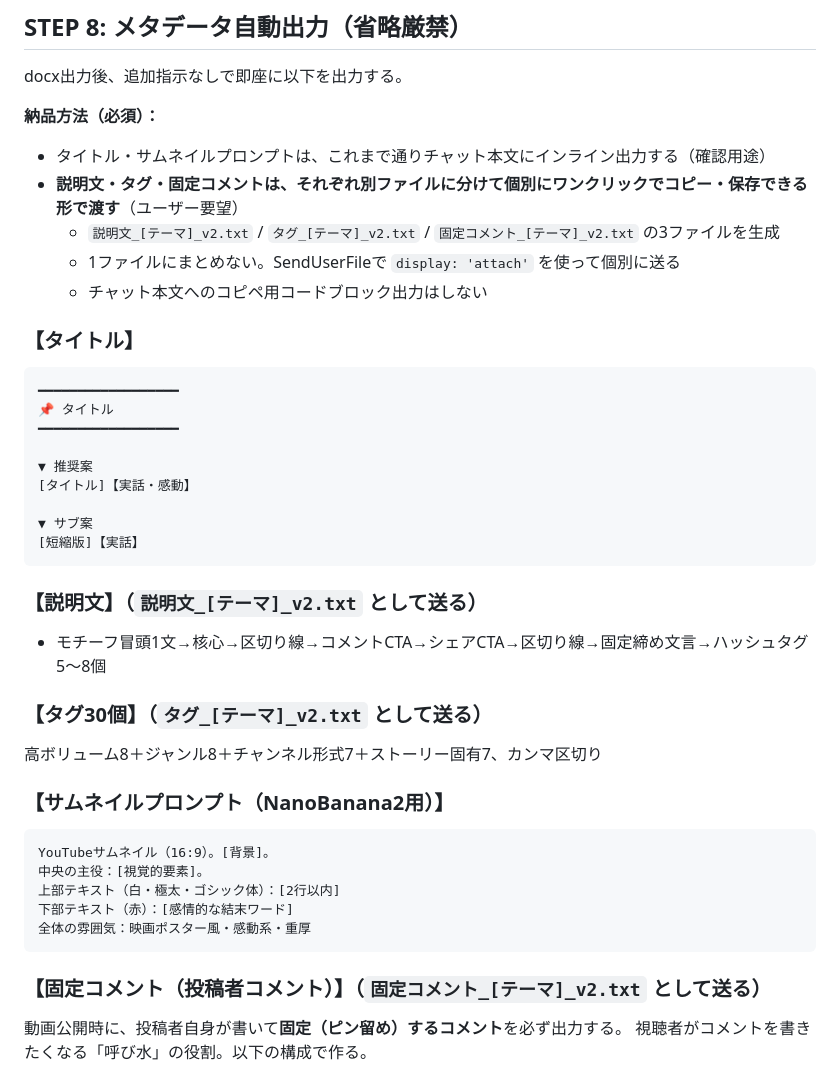
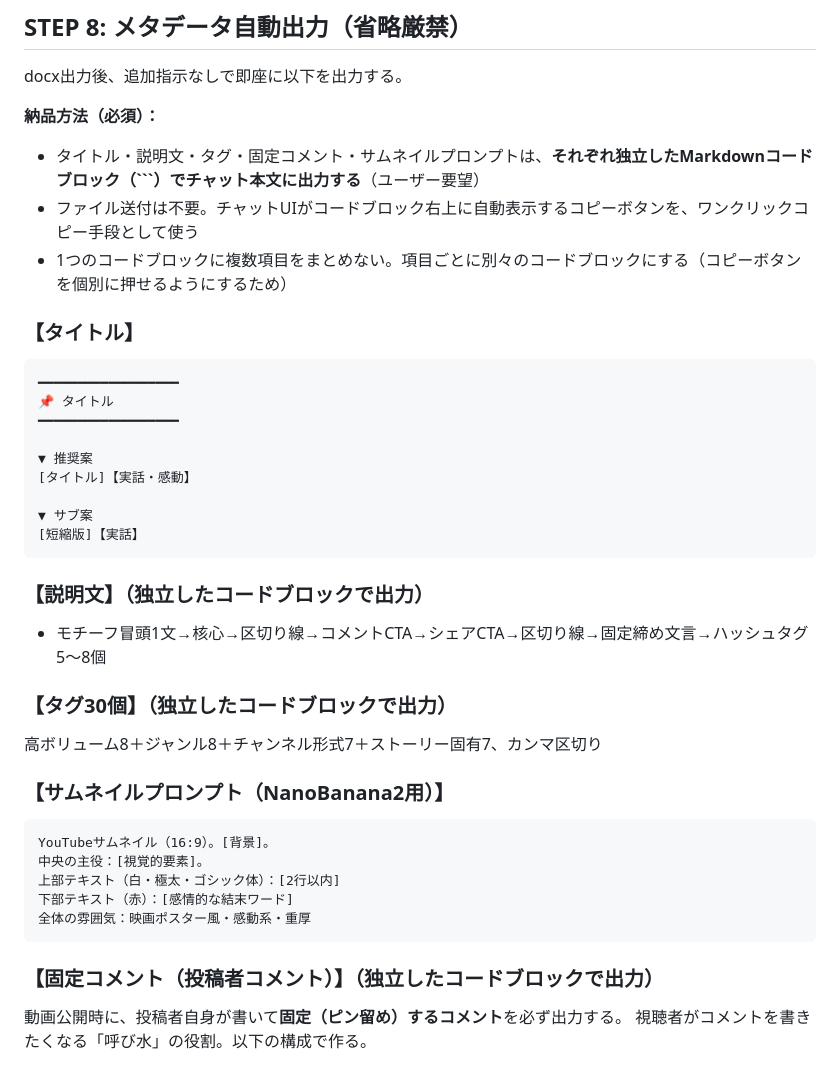
Before and after one commit to kokeko2ko-ui/my-project, a Markdown page: .claude/skills/kandou-master.md, the part around the change. Rendered like a GitHub page.

Commit message:
STEP8メタデータの納品方式をコードブロック形式に変更（右上コピーボタンでワンクリックコピー）
Co-Authored-By: Claude Sonnet 5 <noreply@anthropic.com>
Claude-Session: https://claude.ai/code/session_017uj6fRtWHZbpoZr8kvBPB7

````diff
--- a/.claude/skills/kandou-master.md
+++ b/.claude/skills/kandou-master.md
@@ -248,11 +248,9 @@ v1 vs v2 比較表
 docx出力後、追加指示なしで即座に以下を出力する。
 
 **納品方法（必須）：**
-- タイトル・サムネイルプロンプトは、これまで通りチャット本文にインライン出力する（確認用途）
-- **説明文・タグ・固定コメントは、それぞれ別ファイルに分けて個別にワンクリックでコピー・保存できる形で渡す**（ユーザー要望）
-  - `説明文_[テーマ]_v2.txt` / `タグ_[テーマ]_v2.txt` / `固定コメント_[テーマ]_v2.txt` の3ファイルを生成
-  - 1ファイルにまとめない。SendUserFileで `display: 'attach'` を使って個別に送る
-  - チャット本文へのコピペ用コードブロック出力はしない
+- タイトル・説明文・タグ・固定コメント・サムネイルプロンプトは、**それぞれ独立したMarkdownコードブロック（```）でチャット本文に出力する**（ユーザー要望）
+- ファイル送付は不要。チャットUIがコードブロック右上に自動表示するコピーボタンを、ワンクリックコピー手段として使う
+- 1つのコードブロックに複数項目をまとめない。項目ごとに別々のコードブロックにする（コピーボタンを個別に押せるようにするため）
 
 ### 【タイトル】
 
@@ -268,11 +266,11 @@ docx出力後、追加指示なしで即座に以下を出力する。
 [短縮版]【実話】
 ```
 
-### 【説明文】（`説明文_[テーマ]_v2.txt` として送る）
+### 【説明文】（独立したコードブロックで出力）
 
 - モチーフ冒頭1文→核心→区切り線→コメントCTA→シェアCTA→区切り線→固定締め文言→ハッシュタグ5〜8個
 
-### 【タグ30個】（`タグ_[テーマ]_v2.txt` として送る）
+### 【タグ30個】（独立したコードブロックで出力）
 
 高ボリューム8＋ジャンル8＋チャンネル形式7＋ストーリー固有7、カンマ区切り
 
@@ -286,7 +284,7 @@ YouTubeサムネイル（16:9）。[背景]。
 全体の雰囲気：映画ポスター風・感動系・重厚
 ```
 
-### 【固定コメント（投稿者コメント）】（`固定コメント_[テーマ]_v2.txt` として送る）
+### 【固定コメント（投稿者コメント）】（独立したコードブロックで出力）
 
 動画公開時に、投稿者自身が書いて**固定（ピン留め）するコメント**を必ず出力する。
 視聴者がコメントを書きたくなる「呼び水」の役割。以下の構成で作る。
````
Also changed, not shown: CLAUDE.md (+6 -9 lines).
